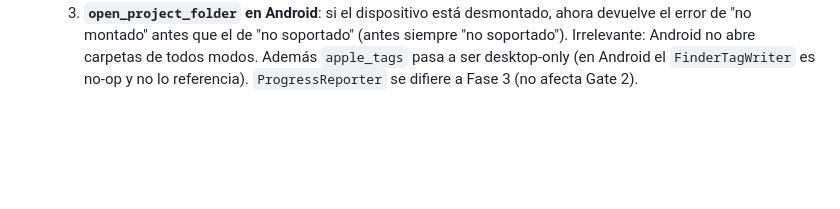
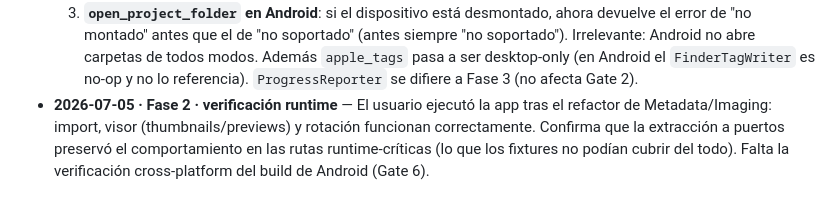
Before and after one commit to everitosan/lumik, a Markdown page: docs/desktop-clean-architecture.md, the part around the change. Rendered like a GitHub page; blank space fills up the shorter version.

Commit message:
docs: record runtime verification of Fase 2 metadata/imaging
Co-Authored-By: Claude Opus 4.8 <noreply@anthropic.com>

```diff
--- a/docs/desktop-clean-architecture.md
+++ b/docs/desktop-clean-architecture.md
@@ -374,3 +374,8 @@ Registrar aquí decisiones/desvíos al ejecutar cada fase (fecha + nota breve).
      "no soportado"). Irrelevante: Android no abre carpetas de todos modos.
   Además `apple_tags` pasa a ser desktop-only (en Android el `FinderTagWriter` es no-op
   y no lo referencia). `ProgressReporter` se difiere a Fase 3 (no afecta Gate 2).
+- **2026-07-05 · Fase 2 · verificación runtime** — El usuario ejecutó la app tras el
+  refactor de Metadata/Imaging: import, visor (thumbnails/previews) y rotación
+  funcionan correctamente. Confirma que la extracción a puertos preservó el
+  comportamiento en las rutas runtime-críticas (lo que los fixtures no podían cubrir
+  del todo). Falta la verificación cross-platform del build de Android (Gate 6).
```
